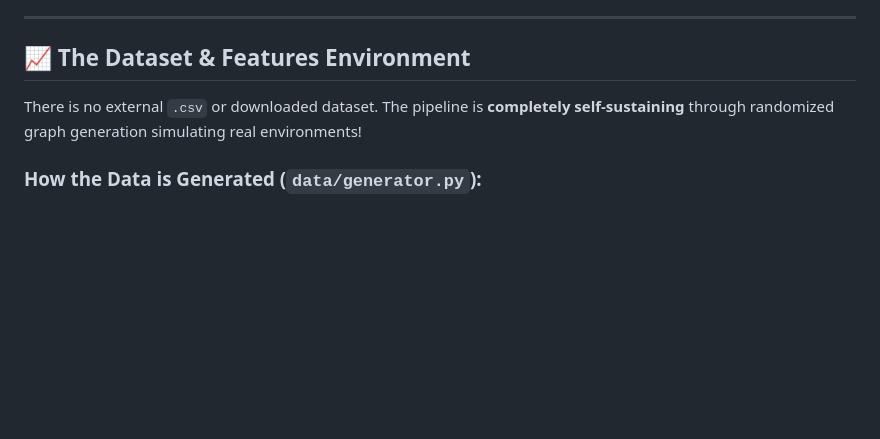
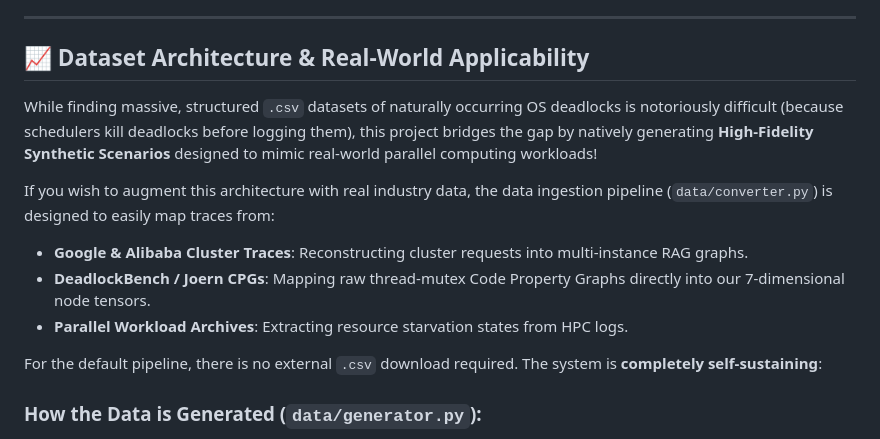
Before and after one commit to rishitkam/DeadlockPredictionUsingGNN, a Markdown page: README.md, the part around the change. GitHub-like rendering; blank space fills up the shorter version.

Commit message:
docs: reference real-world OS trace datasets for RAG construction

```diff
--- a/README.md
+++ b/README.md
@@ -15,9 +15,16 @@ Based on specifications adapted from modern architecture research (DRIP Framewor
 
 ---
 
-## 📈 The Dataset & Features Environment
+## 📈 Dataset Architecture & Real-World Applicability
 
-There is no external `.csv` or downloaded dataset. The pipeline is **completely self-sustaining** through randomized graph generation simulating real environments!
+While finding massive, structured `.csv` datasets of naturally occurring OS deadlocks is notoriously difficult (because schedulers kill deadlocks before logging them), this project bridges the gap by natively generating **High-Fidelity Synthetic Scenarios** designed to mimic real-world parallel computing workloads!
+
+If you wish to augment this architecture with real industry data, the data ingestion pipeline (`data/converter.py`) is designed to easily map traces from:
+*   **Google & Alibaba Cluster Traces**: Reconstructing cluster requests into multi-instance RAG graphs.
+*   **DeadlockBench / Joern CPGs**: Mapping raw thread-mutex Code Property Graphs directly into our 7-dimensional node tensors.
+*   **Parallel Workload Archives**: Extracting resource starvation states from HPC logs.
+
+For the default pipeline, there is no external `.csv` download required. The system is **completely self-sustaining**:
 
 ### How the Data is Generated (`data/generator.py`):
 - During training, the command calls `generate_rag()`. It randomly instantiates $P$ processes and $R$ resources.
```
Also changed, not shown: AI_HANDOFF_CONTEXT.md (+4 -3 lines).
